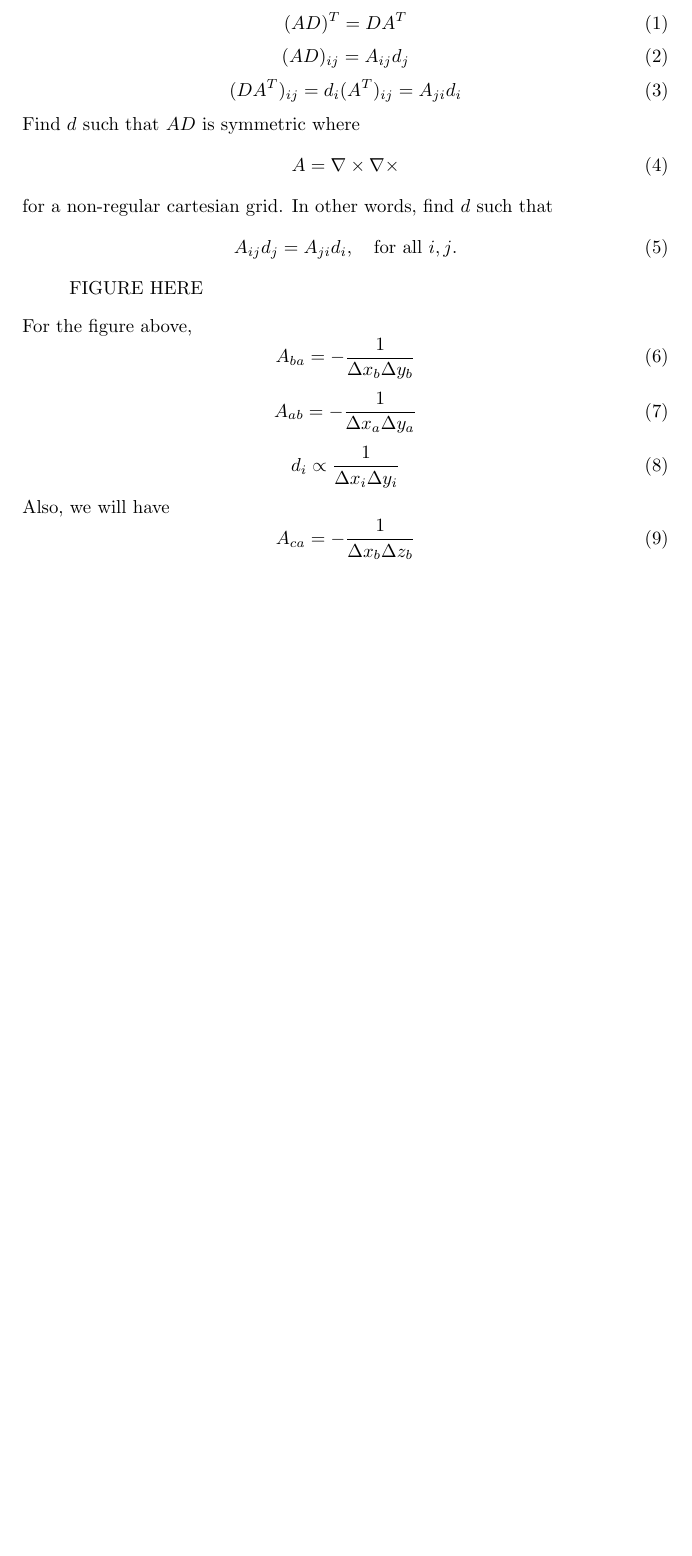
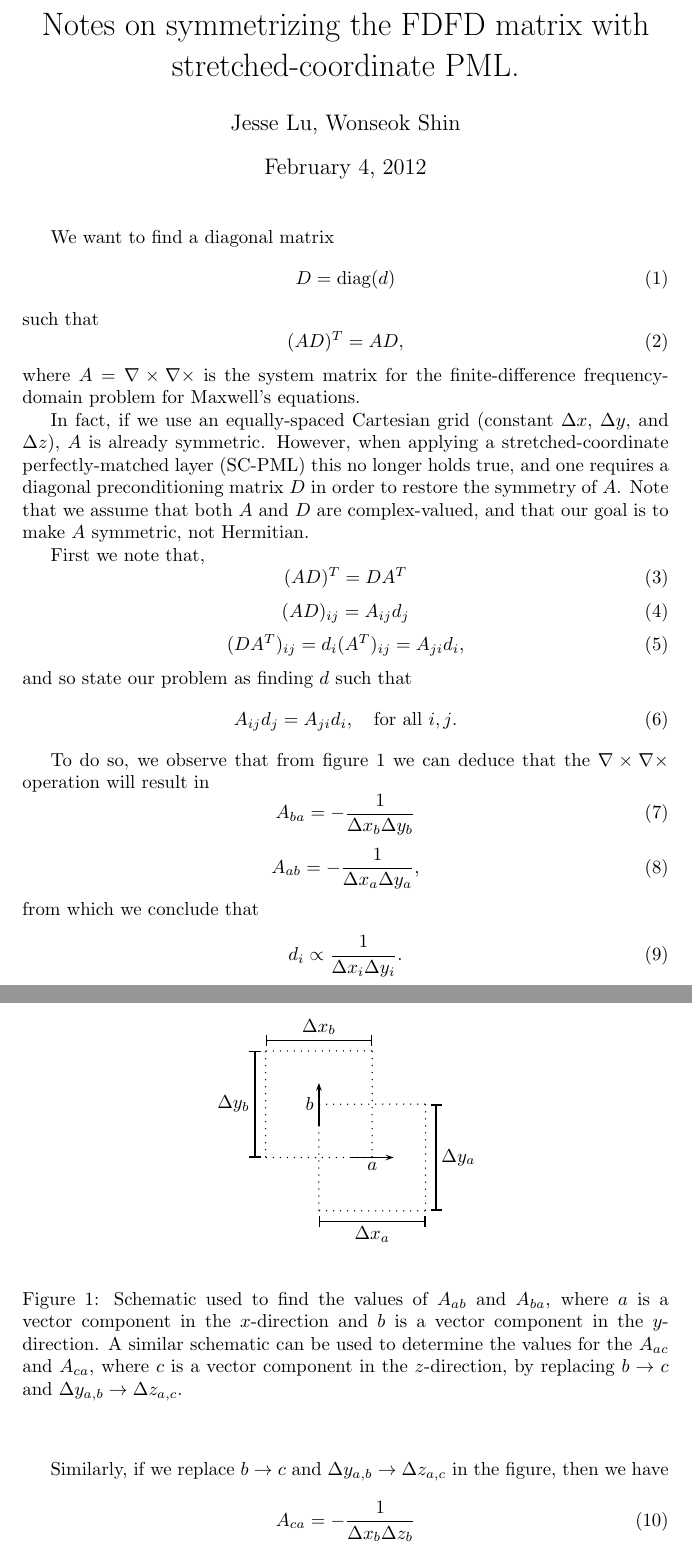
Before and after one commit to JesseLu/misc, a LaTeX document (scribblings/symmA.tex): part of the page before the commit and two parts of pages 1 and 2 of 2 after it, the two joined at a grey line, cut at the place of the change, the shorter picture padded with empty space. Compiled offline with LaTeX, dvips and Ghostscript.

Commit message:
First part of symmA done.

```diff
--- a/scribblings/symmA.tex
+++ b/scribblings/symmA.tex
@@ -1,21 +1,34 @@
 \documentclass{article}
 \usepackage{amsmath}
+\usepackage{pstricks}
 \newcommand{\BE}{\begin{equation}}
 \newcommand{\EE}{\end{equation}}
 \newcommand{\D}{\Delta}
+\title{Notes on symmetrizing the FDFD matrix with stretched-coordinate PML.}
+\author{Jesse Lu, Wonseok Shin}
 \begin{document}
-\BE (AD)^T = DA^T \EE
-\BE (AD)_{ij} = A_{ij} d_j \EE
-\BE (DA^T)_{ij} = d_i (A^T)_{ij} = A_{ji} d_i \EE
-Find $d$ such that $AD$ is symmetric where
-\BE A = \nabla \times \nabla \times \EE
-for a non-regular cartesian grid.
-In other words, find $d$ such that
+\maketitle
+We want to find a diagonal matrix
+    \BE D = \text{diag}(d) \EE
+    such that
+    \BE (AD)^T = AD, \EE
+    where $A = \nabla \times \nabla \times$ is the system matrix
+    for the finite-difference frequency-domain problem
+    for Maxwell's equations.
+
+In fact, if we use an equally-spaced Cartesian grid
+    (constant $\D x$, $\D y$, and $\D z$),
+    $A$ is already symmetric.
+However, when applying a stretched-coordinate perfectly-matched layer (SC-PML)
+    this no longer holds true,
+    and one requires a diagonal preconditioning matrix $D$
+    in order to restore the symmetry of $A$.
+Note that we assume that both $A$ and $D$ are complex-valued,
+    and that our goal is to make $A$ symmetric, not Hermitian.
+
+First we note that,
+    \BE (AD)^T = DA^T \EE
+    \BE (AD)_{ij} = A_{ij} d_j \EE
+    \BE (DA^T)_{ij} = d_i (A^T)_{ij} = A_{ji} d_i, \EE
+    and so state our problem as finding $d$ such that
 \BE A_{ij} d_j = A_{ji} d_i, \quad \text{for all $i, j$.} \EE
-\begin{quote} FIGURE HERE \end{quote}
-For the figure above,
-\BE A_{ba} = -\frac{1}{\D x_b \D y_b} \EE
-\BE A_{ab} = -\frac{1}{\D x_a \D y_a} \EE
-\BE d_i \propto \frac{1}{\D x_i \D y_i} \EE
-Also, we will have
-\BE A_{ca} = -\frac{1}{\D x_b \D z_b} \EE
@@ -26 +35,15 @@ Lastly, we already have $A_{aa'} = A_{a'a}$
 
+\begin{figure}[h]\begin{center}
+\psset{gridcolor=green, subgridcolor=yellow}
+\begin{pspicture}(5,5)
+    \let\psgrid\relax
+    \psline[linestyle=dotted](2,1)(4,1)
+    \psline[linestyle=dotted](2,3)(4,3)
+    \psline[linestyle=dotted](4,1)(4,3)
+    \psline[linestyle=dotted](2,1)(2,3)
+    \psline{->}(2.6,2)(3.4,2)
+    \rput[t](3,1.9){$a$}
+    \psline{|-|}(2,0.8)(4,0.8)
+    \rput[t](3,0.7){$\D x_a$}
+    \psline{|-|}(4.2,1)(4.2,3)
+    \rput[l](4.3,2){$\D y_a$}
@@ -29 +50,32 @@ The conclusion, then, is
 
+    \psline[linestyle=dotted](1,2)(1,4)
+    \psline[linestyle=dotted](3,2)(3,4)
+    \psline[linestyle=dotted](1,4)(3,4)
+    \psline[linestyle=dotted](1,2)(3,2)
+    \psline{->}(2,2.6)(2,3.4)
+    \rput[r](1.9,3){$b$}
+    \psline{|-|}(0.8,2)(0.8,4)
+    \rput[r](0.7,3){$\D y_b$}
+    \psline{|-|}(1,4.2)(3,4.2)
+    \rput[b](2,4.3){$\D x_b$}
+\end{pspicture}
+\caption{Schematic used to find the values of $A_{ab}$ and $A_{ba}$,
+            where $a$ is a vector component in the $x$-direction
+            and $b$ is a vector component in the $y$-direction.
+        A similar schematic can be used to determine
+            the values for the $A_{ac}$ and $A_{ca}$,
+            where $c$ is a vector component in the $z$-direction,
+            by replacing $b \to c$ and $\D y_{a,b} \to \D z_{a,c}$.}
+            \label{fig1}
+\end{center} \end{figure}
+
+To do so, we observe that from figure~\ref{fig1} we can deduce that the
+    $\nabla \times \nabla \times$ operation will result in
+    \BE A_{ba} = -\frac{1}{\D x_b \D y_b} \EE
+    \BE A_{ab} = -\frac{1}{\D x_a \D y_a}, \EE
+    from which we conclude that
+    \BE d_i \propto \frac{1}{\D x_i \D y_i}. \EE
+
+Similarly, if we replace $b \to c$ and $\D y_{a,b} \to \D z_{a,c}$
+    in the figure, then we have
+    \BE A_{ca} = -\frac{1}{\D x_b \D z_b} \EE
```
Also changed, not shown: scribblings/symmA.pdf, scribblings/symmA.tex (16 more changed lines).
